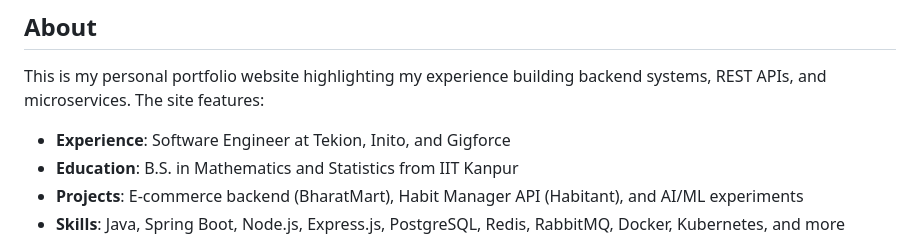
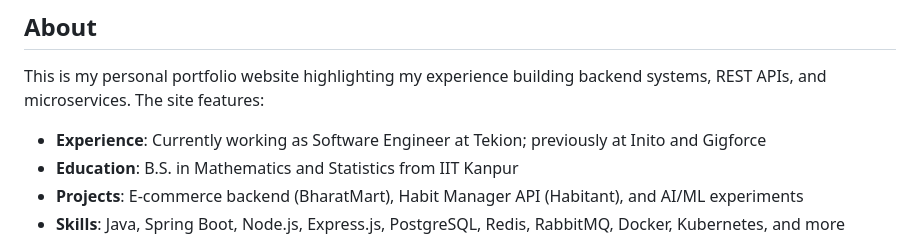
Before and after one commit to sprintooo/sprintooo.github.io, a Markdown page: README.md, the part around the change. GitHub-like rendering.

Commit message:
docs: update experience to show Tekion as current employer

```diff
--- a/README.md
+++ b/README.md
@@ -8,7 +8,7 @@ Personal portfolio website showcasing my work as a Software Engineer specializin
 
 This is my personal portfolio website highlighting my experience building backend systems, REST APIs, and microservices. The site features:
 
-- **Experience**: Software Engineer at Tekion, Inito, and Gigforce
+- **Experience**: Currently working as Software Engineer at Tekion; previously at Inito and Gigforce
 - **Education**: B.S. in Mathematics and Statistics from IIT Kanpur
 - **Projects**: E-commerce backend (BharatMart), Habit Manager API (Habitant), and AI/ML experiments
 - **Skills**: Java, Spring Boot, Node.js, Express.js, PostgreSQL, Redis, RabbitMQ, Docker, Kubernetes, and more
```
